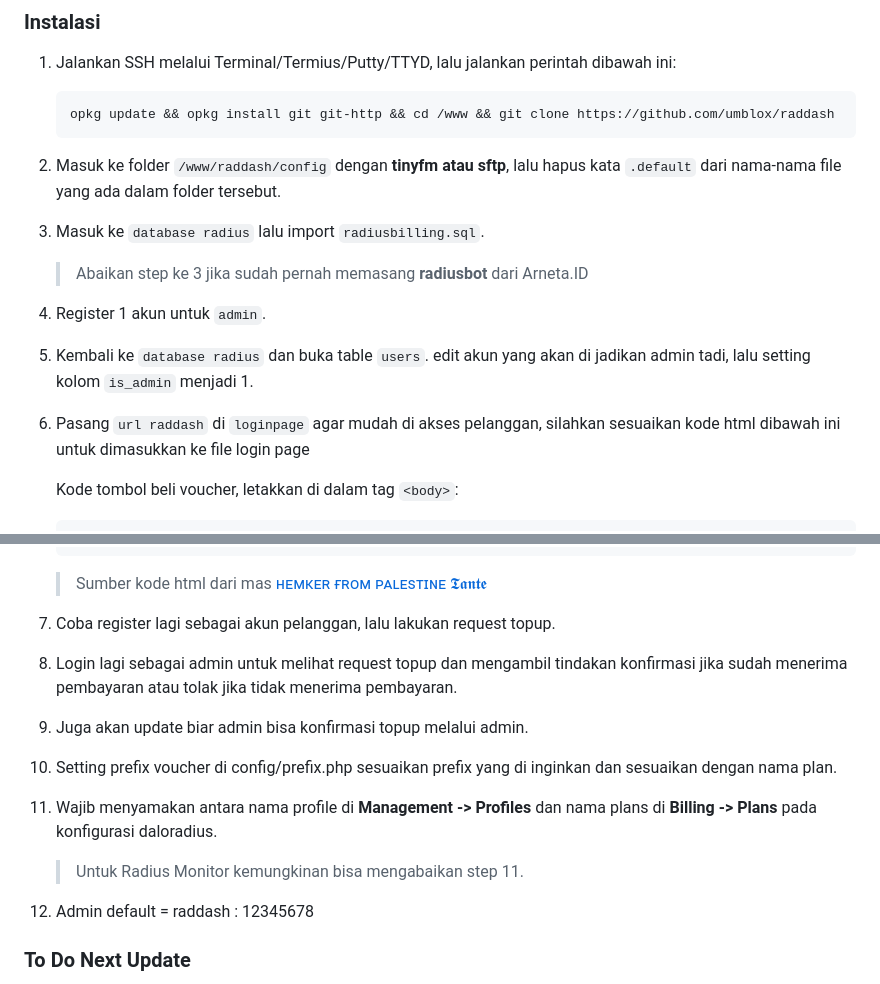
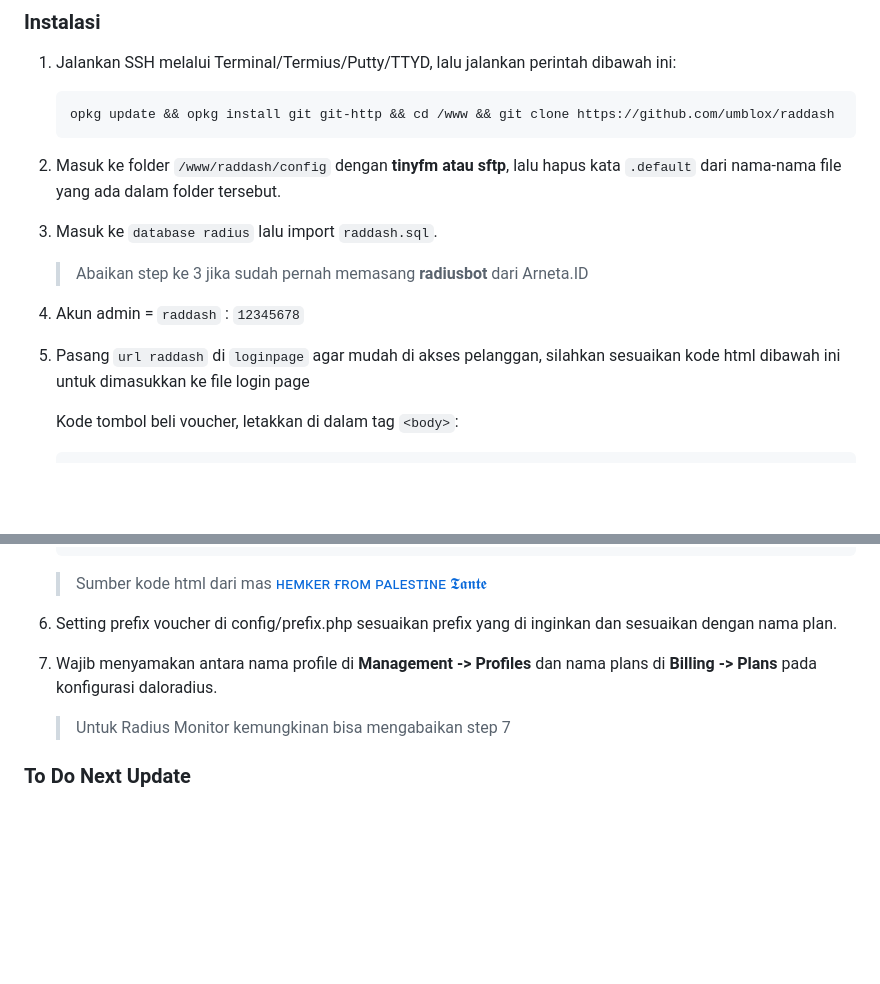
Before and after one commit to umblox/raddash, a Markdown page: README.md, 2 parts joined by grey strips. Drawn GitHub-style; blank space fills up the shorter version.

````diff
--- a/README.md
+++ b/README.md
@@ -12,13 +12,12 @@
     opkg update && opkg install git git-http && cd /www && git clone https://github.com/umblox/raddash
     ```
 2. Masuk ke folder `/www/raddash/config` dengan **tinyfm atau sftp**, lalu hapus kata `.default` dari nama-nama file yang ada dalam folder tersebut.
-3. Masuk ke `database radius` lalu import `radiusbilling.sql`.
+3. Masuk ke `database radius` lalu import `raddash.sql`.
 
     > Abaikan step ke 3 jika sudah pernah memasang **radiusbot** dari Arneta.ID
 
-4. Register 1 akun untuk `admin`.
-5. Kembali ke `database radius` dan buka table `users`. edit akun yang akan di jadikan admin tadi, lalu setting kolom `is_admin` menjadi 1.
-6. Pasang `url raddash` di `loginpage` agar mudah di akses pelanggan, silahkan sesuaikan kode html dibawah ini untuk dimasukkan ke file login page
+4. Akun admin = `raddash` : `12345678`
+5. Pasang `url raddash` di `loginpage` agar mudah di akses pelanggan, silahkan sesuaikan kode html dibawah ini untuk dimasukkan ke file login page
 
    Kode tombol beli voucher, letakkan di dalam tag `<body>`:
 
@@ -75,15 +74,11 @@
     ```
      > Sumber kode html dari mas [ʜᴇᴍᴋᴇʀ ғʀᴏᴍ ᴘᴀʟᴇsᴛɪɴᴇ 𝕿𝖆𝖓𝖙𝖊](https://t.me/mutiara_wrt/1/15005)
 
-7. Coba register lagi sebagai akun pelanggan, lalu lakukan request topup.
-8. Login lagi sebagai admin untuk melihat request topup dan mengambil tindakan konfirmasi jika sudah menerima pembayaran atau tolak jika tidak menerima pembayaran.
-9. Juga akan update biar admin bisa konfirmasi topup melalui admin.
-10. Setting prefix voucher di config/prefix.php sesuaikan prefix yang di inginkan dan sesuaikan dengan nama plan.
-11. Wajib menyamakan antara nama profile di **Management -> Profiles** dan nama plans di **Billing -> Plans** pada konfigurasi daloradius.
+6. Setting prefix voucher di config/prefix.php sesuaikan prefix yang di inginkan dan sesuaikan dengan nama plan.
+7. Wajib menyamakan antara nama profile di **Management -> Profiles** dan nama plans di **Billing -> Plans** pada konfigurasi daloradius.
 
-    > Untuk Radius Monitor kemungkinan bisa mengabaikan step 11.
+    > Untuk Radius Monitor kemungkinan bisa mengabaikan step 7
 
-12. Admin default = raddash : 12345678
 ### To Do Next Update
 - Notif telegram saat ada pelanggan request topup maupun saat pelanggan membeli voucher.
 - Kombinasi dengan Radius Monitor.
````
